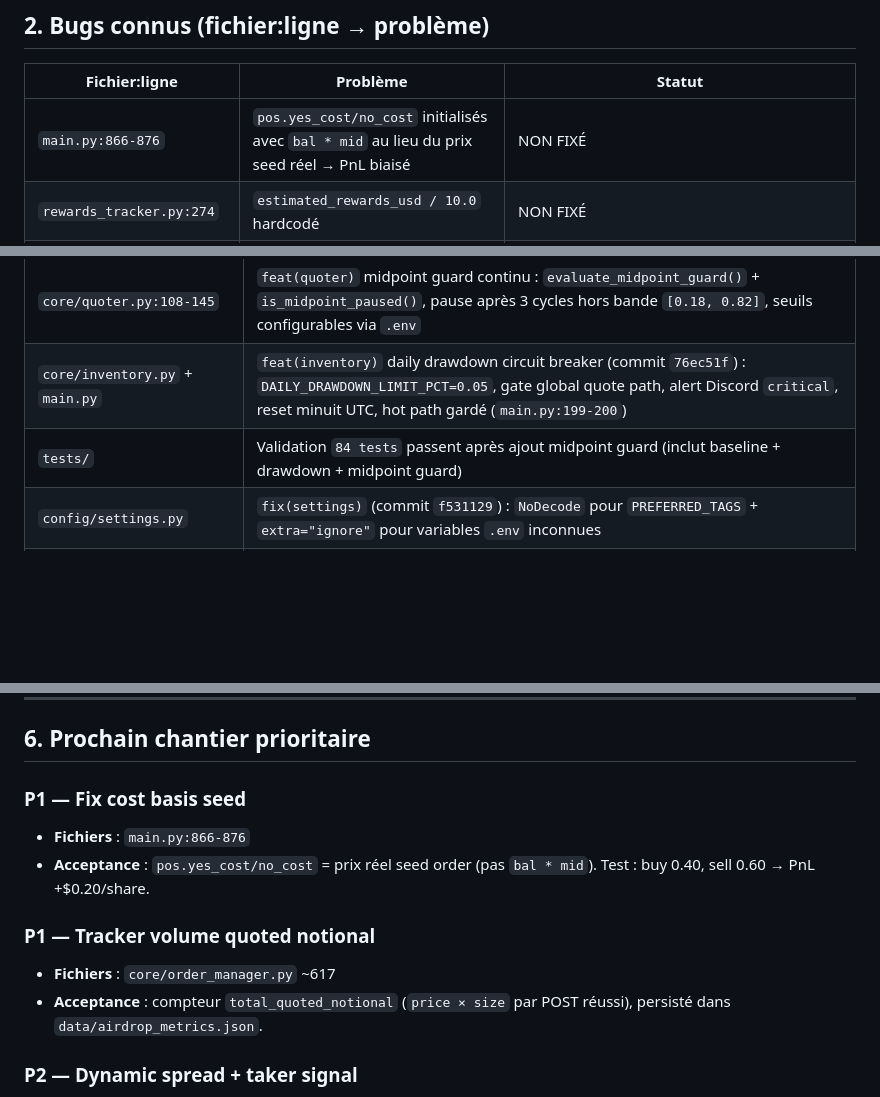
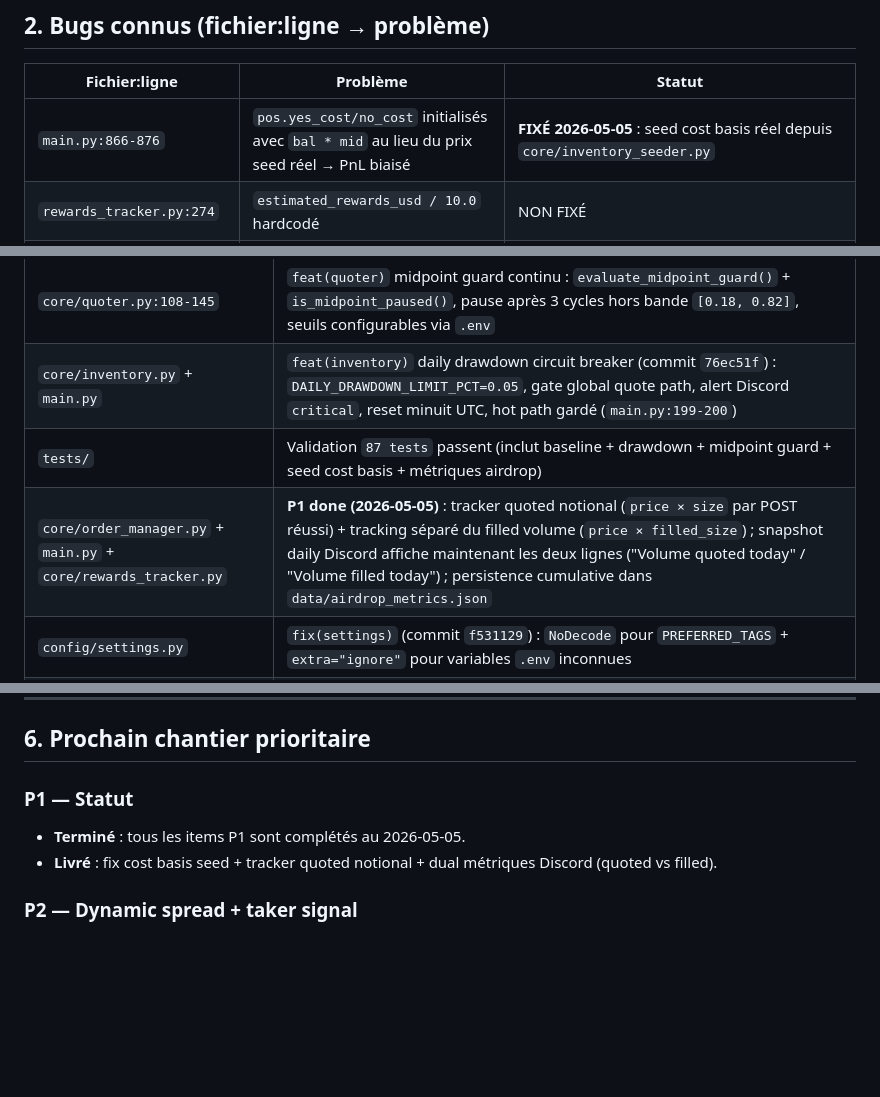
Before and after one commit to axsxyz/polymarket-lp-bot, a Markdown page: memory-bank/lp-bot.md, 3 parts joined by grey strips. Rendered like a GitHub page; blank space fills up the shorter version.

Commit message:
chore: all P1 done, update memory and TASK
Co-authored-by: Cursor <cursoragent@cursor.com>

```diff
--- a/memory-bank/lp-bot.md
+++ b/memory-bank/lp-bot.md
@@ -44,7 +44,7 @@ Document de référence courte pour les sessions agent. Dernière mise à jour :
 
 | Fichier:ligne | Problème | Statut |
 |---------------|----------|--------|
-| `main.py:866-876` | `pos.yes_cost/no_cost` initialisés avec `bal * mid` au lieu du prix seed réel → PnL biaisé | NON FIXÉ |
+| `main.py:866-876` | `pos.yes_cost/no_cost` initialisés avec `bal * mid` au lieu du prix seed réel → PnL biaisé | **FIXÉ 2026-05-05** : seed cost basis réel depuis `core/inventory_seeder.py` |
 | `rewards_tracker.py:274` | `estimated_rewards_usd / 10.0` hardcodé | NON FIXÉ |
 | `config/settings.py:66` | `API_RATE_LIMIT_RPS` dépassait le plafond CLOB | **FIXÉ 2026-05-04** : 5.0 → 1.5 |
 | `main.py:977` | Sleep cycle sans jitter | **FIXÉ 2026-05-04** : `+random.uniform(-2.0, 2.0)` |
@@ -58,7 +58,8 @@ Document de référence courte pour les sessions agent. Dernière mise à jour :
 |---------|------------|
 | `core/quoter.py:108-145` | `feat(quoter)` midpoint guard continu : `evaluate_midpoint_guard()` + `is_midpoint_paused()`, pause après 3 cycles hors bande `[0.18, 0.82]`, seuils configurables via `.env` |
 | `core/inventory.py` + `main.py` | `feat(inventory)` daily drawdown circuit breaker (commit `76ec51f`) : `DAILY_DRAWDOWN_LIMIT_PCT=0.05`, gate global quote path, alert Discord `critical`, reset minuit UTC, hot path gardé (`main.py:199-200`) |
-| `tests/` | Validation `84 tests` passent après ajout midpoint guard (inclut baseline + drawdown + midpoint guard) |
+| `tests/` | Validation `87 tests` passent (inclut baseline + drawdown + midpoint guard + seed cost basis + métriques airdrop) |
+| `core/order_manager.py` + `main.py` + `core/rewards_tracker.py` | **P1 done (2026-05-05)** : tracker quoted notional (`price × size` par POST réussi) + tracking séparé du filled volume (`price × filled_size`) ; snapshot daily Discord affiche maintenant les deux lignes ("Volume quoted today" / "Volume filled today") ; persistence cumulative dans `data/airdrop_metrics.json` |
 | `config/settings.py` | `fix(settings)` (commit `f531129`) : `NoDecode` pour `PREFERRED_TAGS` + `extra="ignore"` pour variables `.env` inconnues |
 | `.env:61` + `config/settings.py:66` | `API_RATE_LIMIT_RPS` : `5.0` → `1.5` |
 | `main.py:20` | `import random` ajouté |
@@ -97,13 +98,9 @@ Document de référence courte pour les sessions agent. Dernière mise à jour :
 
 ## 6. Prochain chantier prioritaire
 
-### P1 — Fix cost basis seed
-- **Fichiers** : `main.py:866-876`
-- **Acceptance** : `pos.yes_cost/no_cost` = prix réel seed order (pas `bal * mid`). Test : buy 0.40, sell 0.60 → PnL +$0.20/share.
-
-### P1 — Tracker volume quoted notional
-- **Fichiers** : `core/order_manager.py` ~617
-- **Acceptance** : compteur `total_quoted_notional` (`price × size` par POST réussi), persisté dans `data/airdrop_metrics.json`.
+### P1 — Statut
+- **Terminé** : tous les items P1 sont complétés au 2026-05-05.
+- **Livré** : fix cost basis seed + tracker quoted notional + dual métriques Discord (quoted vs filled).
 
 ### P2 — Dynamic spread + taker signal
 - **Fichiers** : `core/quoter.py`, `core/taker_signal.py` (à créer)
```
Also changed, not shown: .cursor/TASK.md (+2 -7 lines).
